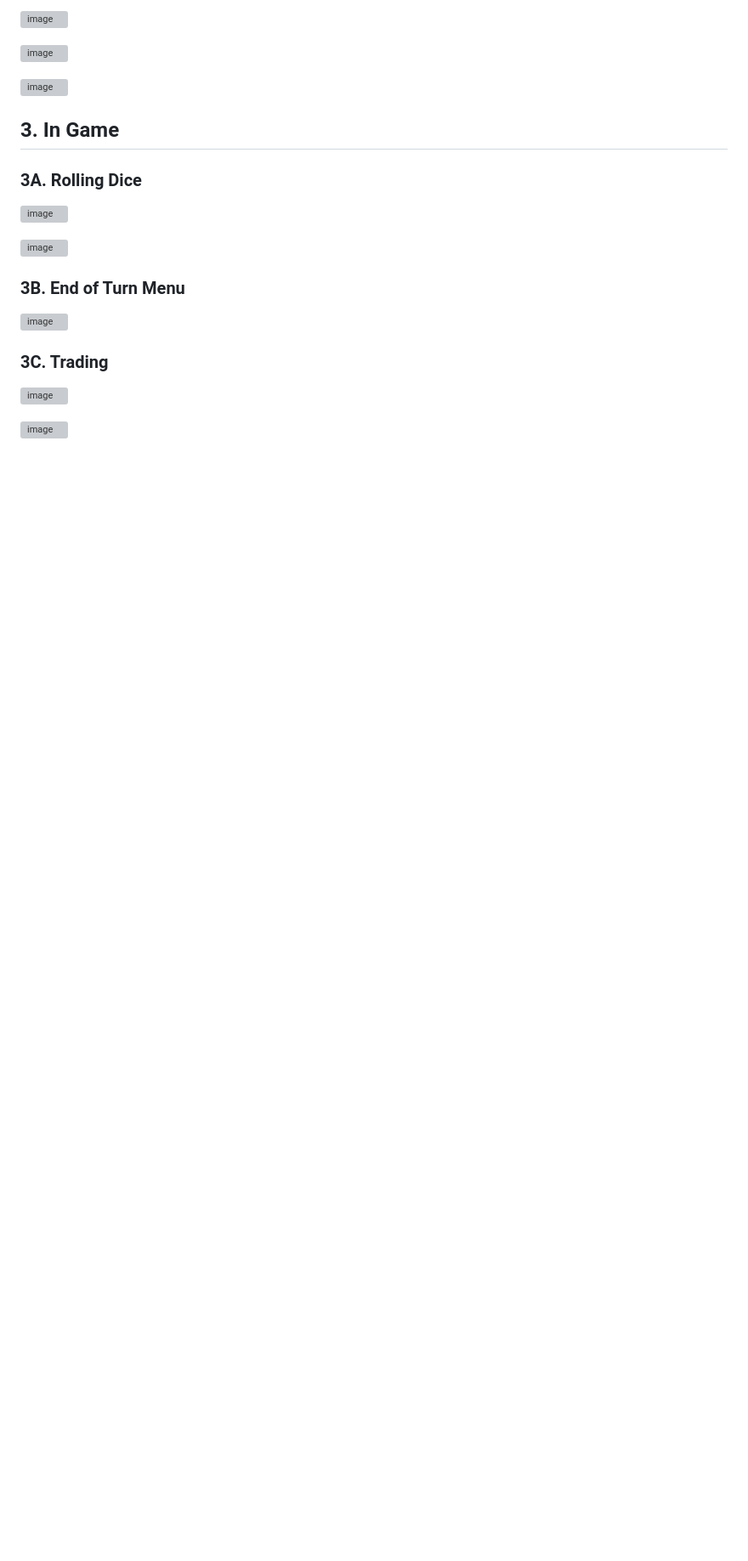
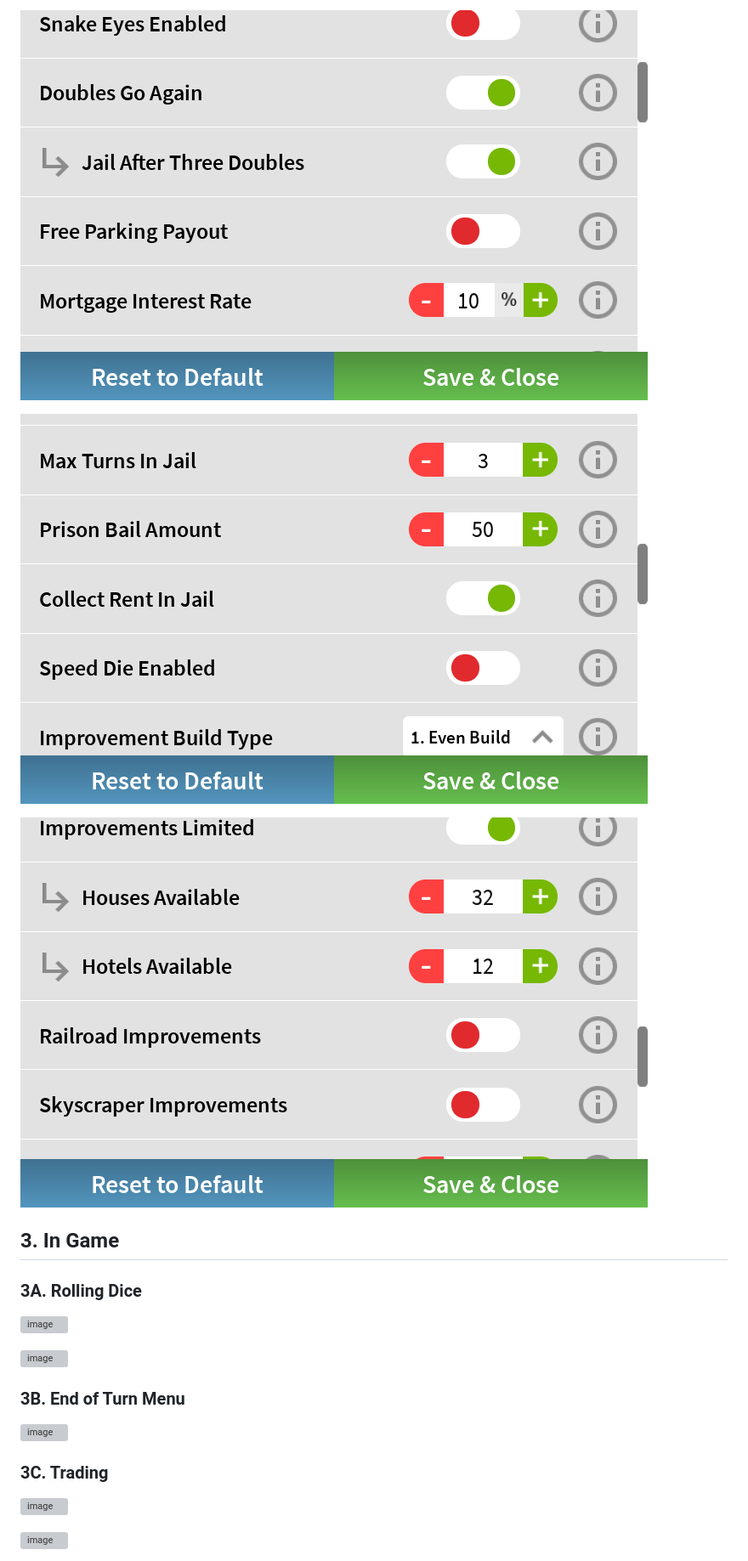
Before and after one commit to ryanmillard/bloxopoly, a Markdown page: README.md, the part around one of its changes. Shown at 85% size. Rendered like a GitHub page; pictures changed too: assets/screenshots/house-rules-example-2.png (added), assets/screenshots/house-rules-example-3.png (added), assets/screenshots/house-rules-example-4.png (added); blank space fills up the shorter version; grey boxes are pictures that could not be loaded.

```diff
--- a/README.md
+++ b/README.md
@@ -105,9 +105,9 @@ The screenshots below show both the final product and the game at various stages
 
-![image](https://github.com/ryanmillard/bloxopoly/assets/110338235/05fb2146-f901-4651-806a-f4b1bd10b212)
+![House Rules - Example 2](assets/screenshots/house-rules-example-2.png)
 
-![image](https://github.com/ryanmillard/bloxopoly/assets/110338235/7034e4bd-5aae-4e87-ab42-fea737af5d81)
+![House Rules - Example 3](assets/screenshots/house-rules-example-3.png)
 
-![image](https://github.com/ryanmillard/bloxopoly/assets/110338235/3cf65aea-927e-428a-a030-d195beaab5e1)
+![House Rules - Example 4](assets/screenshots/house-rules-example-4.png)
 
 ## 3. In Game
 
```
Also changed, not shown: other parts of README.md (+5 -5 lines), assets/screenshots/house-rules-example-1.png (added).
